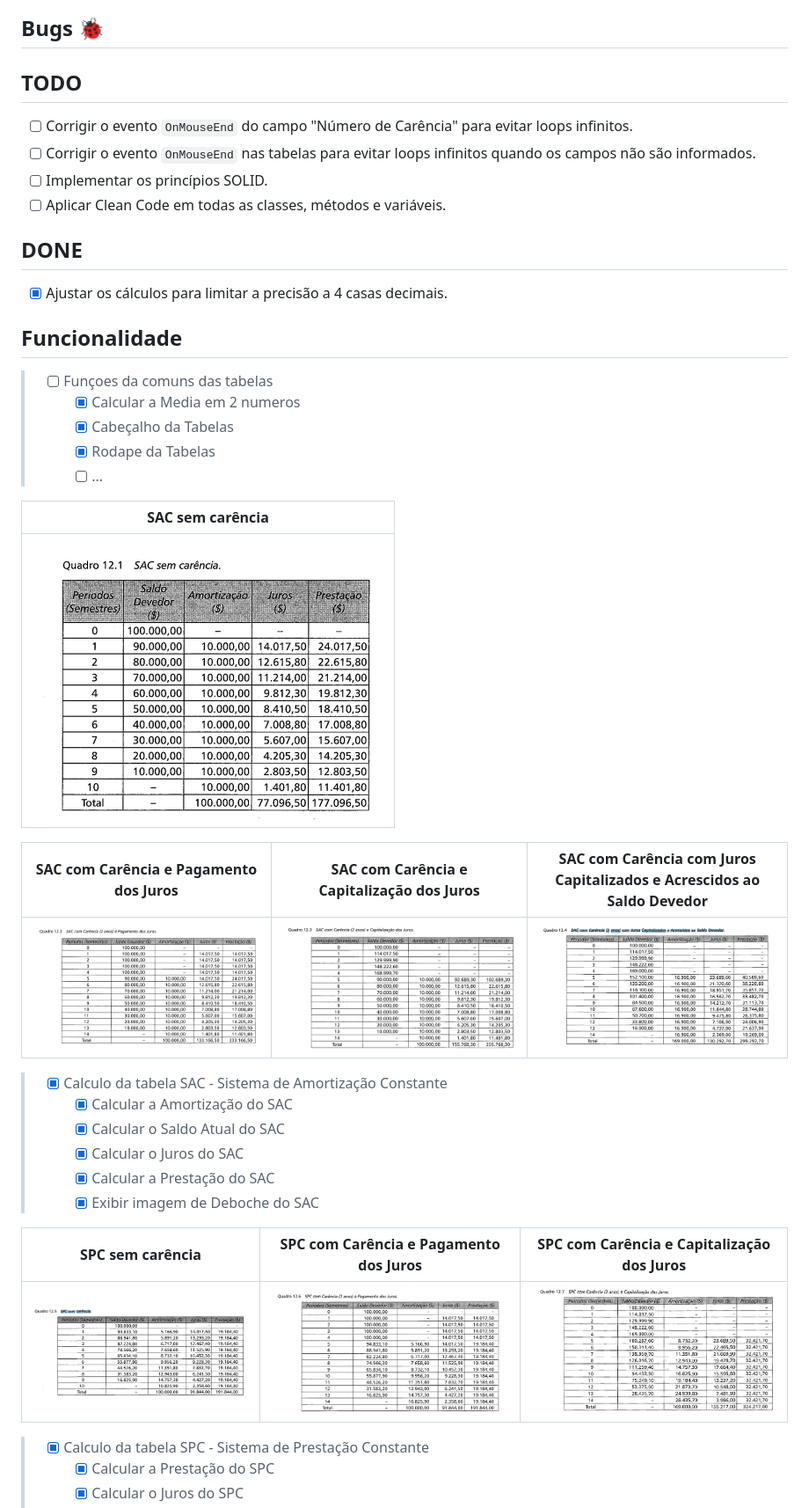
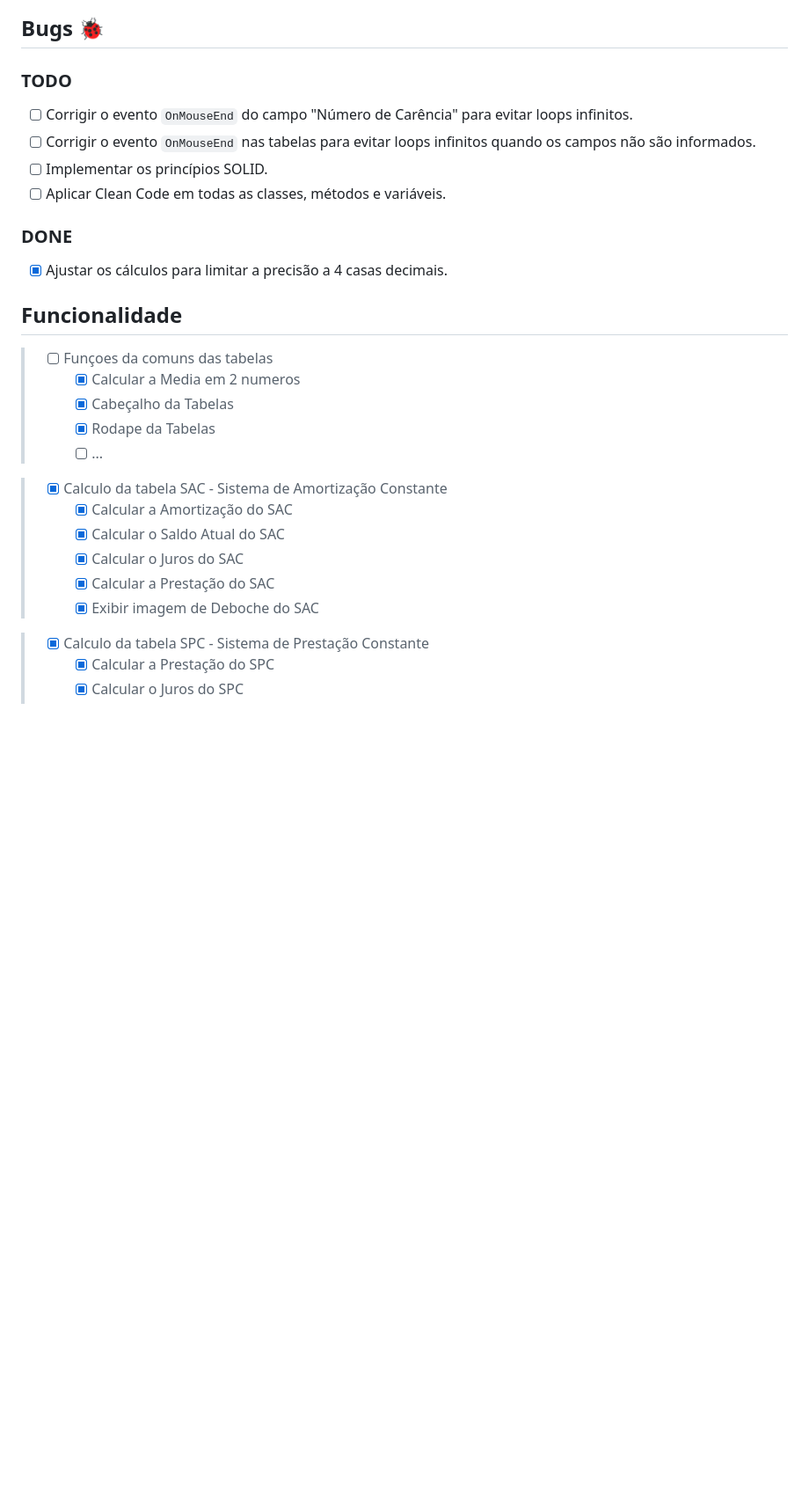
Before and after one commit to carloseduardonit/simulador-de-emprestimo, a Markdown page: ReadMe.md, the part around the change printed below. Shown: that part at 88% size. GitHub-like rendering; blank space fills up the shorter version.

Commit message:
DOC: Atualiza a seção TODO e DONE no ReadMe.md; remove imagens desnecessárias e adiciona detalhes sobre a documentação

```diff
--- a/ReadMe.md
+++ b/ReadMe.md
@@ -26,14 +26,14 @@ $$
 
 ## Bugs :lady_beetle:
 
-## TODO
+### TODO
 
 - [ ] Corrigir o evento `OnMouseEnd` do campo "Número de Carência" para evitar loops infinitos.
 - [ ] Corrigir o evento `OnMouseEnd` nas tabelas para evitar loops infinitos quando os campos não são informados.
 - [ ] Implementar os princípios SOLID.
 - [ ] Aplicar Clean Code em todas as classes, métodos e variáveis.
 
-## DONE
+### DONE
 
 - [x] Ajustar os cálculos para limitar a precisão a 4 casas decimais.
 
@@ -45,14 +45,6 @@ $$
 >   - [X] Rodape da Tabelas
 >   - [ ] ...
 
-|SAC sem carência|
-|--|
-|![Sac se Carenca](https://github.com/carloseduardonit/simulador-de-emprestimo/blob/master/image/SAC/SAC%20sem%20Carencia.png)|
-
-|SAC com Carência  e Pagamento dos Juros|SAC com Carência  e Capitalização dos Juros|SAC com Carência com Juros Capitalizados e Acrescidos ao Saldo Devedor|
-|--|--|--|
-|![SAC com Carência e Pagamento dos Juros](https://github.com/carloseduardonit/simulador-de-emprestimo/blob/master/image/SAC/SAC%20com%20Car%C3%AAncia%204%20meses%20e%20Pagamento%20dos%20Juros.png)|![SAC com Carência e Capitalização dos Juros](https://github.com/carloseduardonit/simulador-de-emprestimo/blob/ad0284b57a68640fcdc9b73c3dd54fe57bbbad7e/image/SAC/SAC%20com%20Car%C3%AAncia%204%20meses%20e%20Capitaliza%C3%A7%C3%A3o%20dos%20Juros.png)|![SAC com Carência com Juros Capitalizados e Acrescidos ao Saldo Devedor](https://github.com/carloseduardonit/simulador-de-emprestimo/blob/ad0284b57a68640fcdc9b73c3dd54fe57bbbad7e/image/SAC/SAC%20com%20Car%C3%AAncia%204%20meses%20com%20Juros%20Capitalizados%20e%20Acrescidos%20ao%20Saldo%20Devedor.png)|
-
 > - [X] Calculo da tabela SAC - Sistema de Amortização Constante
 >   - [x] Calcular a Amortização do SAC
 >   - [x] Calcular o Saldo Atual do SAC
@@ -60,10 +52,6 @@ $$
 >   - [x] Calcular a Prestação do SAC
 >   - [X] Exibir imagem de Deboche do SAC
 
-|SPC sem carência|SPC com Carência e Pagamento dos Juros|SPC com Carência e Capitalização dos Juros|
-|--|--|--|
-|![SPC sem carência](https://github.com/carloseduardonit/simulador-de-emprestimo/blob/ad0284b57a68640fcdc9b73c3dd54fe57bbbad7e/image/SPC/SPC%20sem%20car%C3%AAncia.png)|![SPC com Carência e Pagamento dos Juros](https://github.com/carloseduardonit/simulador-de-emprestimo/blob/ad0284b57a68640fcdc9b73c3dd54fe57bbbad7e/image/SPC/SPC%20com%20Car%C3%AAncia%204%20meses%20e%20Pagamento%20dos%20Juros.png)|![SPC com Carência e Capitalização dos Juros](https://github.com/carloseduardonit/simulador-de-emprestimo/blob/ad0284b57a68640fcdc9b73c3dd54fe57bbbad7e/image/SPC/SPC%20com%20Car%C3%AAncia%204%20meses%20e%20Capitaliza%C3%A7%C3%A3o%20dos%20Juros.png)|
-
 > - [X] Calculo da tabela SPC - Sistema de Prestação Constante
 >   - [X] Calcular a Prestação do SPC
 >   - [x] Calcular o Juros do SPC
```
Also changed, not shown: other parts of ReadMe.md (+8 -6 lines).
